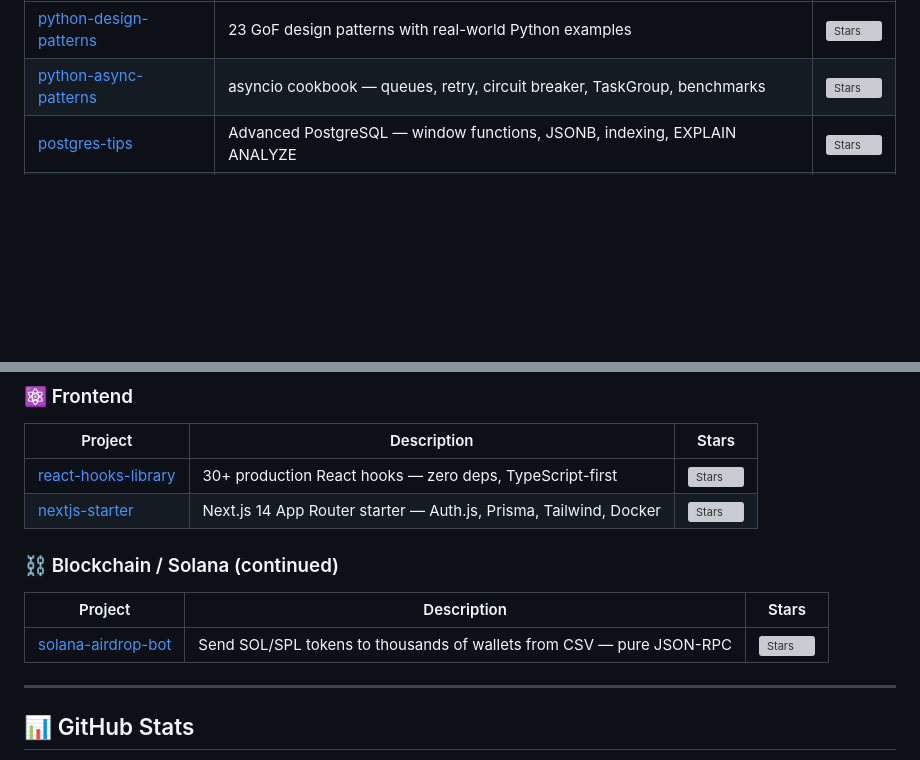
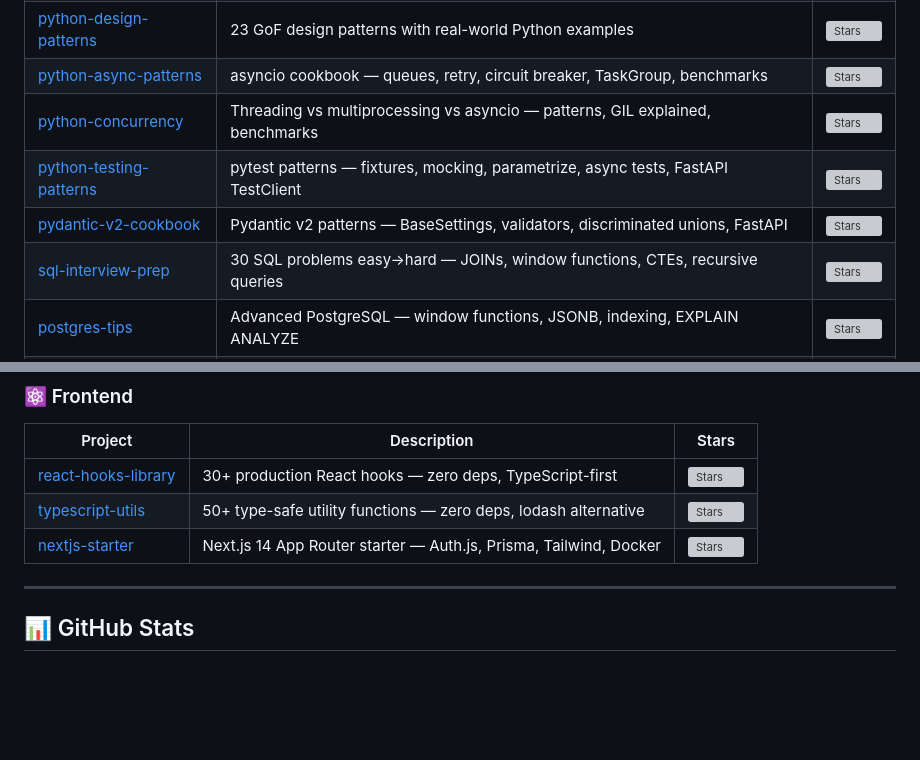
Before and after one commit to bhupendra05/bhupendra05, a Markdown page: README.md, 2 parts joined by grey strips. Drawn GitHub-style; blank space fills up the shorter version; grey boxes are pictures that could not be loaded.

```diff
--- a/README.md
+++ b/README.md
@@ -74,5 +85,9 @@ DevOps       →  Docker · Kubernetes · GCP · AWS · GitHub Actions
 | [python-design-patterns](https://github.com/bhupendra05/python-design-patterns) | 23 GoF design patterns with real-world Python examples | [![Stars](https://img.shields.io/github/stars/bhupendra05/python-design-patterns?style=flat)](https://github.com/bhupendra05/python-design-patterns) |
 | [python-async-patterns](https://github.com/bhupendra05/python-async-patterns) | asyncio cookbook — queues, retry, circuit breaker, TaskGroup, benchmarks | [![Stars](https://img.shields.io/github/stars/bhupendra05/python-async-patterns?style=flat)](https://github.com/bhupendra05/python-async-patterns) |
+| [python-concurrency](https://github.com/bhupendra05/python-concurrency) | Threading vs multiprocessing vs asyncio — patterns, GIL explained, benchmarks | [![Stars](https://img.shields.io/github/stars/bhupendra05/python-concurrency?style=flat)](https://github.com/bhupendra05/python-concurrency) |
+| [python-testing-patterns](https://github.com/bhupendra05/python-testing-patterns) | pytest patterns — fixtures, mocking, parametrize, async tests, FastAPI TestClient | [![Stars](https://img.shields.io/github/stars/bhupendra05/python-testing-patterns?style=flat)](https://github.com/bhupendra05/python-testing-patterns) |
+| [pydantic-v2-cookbook](https://github.com/bhupendra05/pydantic-v2-cookbook) | Pydantic v2 patterns — BaseSettings, validators, discriminated unions, FastAPI | [![Stars](https://img.shields.io/github/stars/bhupendra05/pydantic-v2-cookbook?style=flat)](https://github.com/bhupendra05/pydantic-v2-cookbook) |
+| [sql-interview-prep](https://github.com/bhupendra05/sql-interview-prep) | 30 SQL problems easy→hard — JOINs, window functions, CTEs, recursive queries | [![Stars](https://img.shields.io/github/stars/bhupendra05/sql-interview-prep?style=flat)](https://github.com/bhupendra05/sql-interview-prep) |
 | [postgres-tips](https://github.com/bhupendra05/postgres-tips) | Advanced PostgreSQL — window functions, JSONB, indexing, EXPLAIN ANALYZE | [![Stars](https://img.shields.io/github/stars/bhupendra05/postgres-tips?style=flat)](https://github.com/bhupendra05/postgres-tips) |
 | [openai-cookbook](https://github.com/bhupendra05/openai-cookbook) | Advanced OpenAI API — function calling, streaming, structured outputs, embeddings | [![Stars](https://img.shields.io/github/stars/bhupendra05/openai-cookbook?style=flat)](https://github.com/bhupendra05/openai-cookbook) |
 | [langchain-examples](https://github.com/bhupendra05/langchain-examples) | 20+ runnable LangChain examples — RAG, agents, chains, output parsers | [![Stars](https://img.shields.io/github/stars/bhupendra05/langchain-examples?style=flat)](https://github.com/bhupendra05/langchain-examples) |
@@ -89,13 +104,8 @@ DevOps       →  Docker · Kubernetes · GCP · AWS · GitHub Actions
 | Project | Description | Stars |
 |---------|-------------|-------|
 | [react-hooks-library](https://github.com/bhupendra05/react-hooks-library) | 30+ production React hooks — zero deps, TypeScript-first | [![Stars](https://img.shields.io/github/stars/bhupendra05/react-hooks-library?style=flat)](https://github.com/bhupendra05/react-hooks-library) |
+| [typescript-utils](https://github.com/bhupendra05/typescript-utils) | 50+ type-safe utility functions — zero deps, lodash alternative | [![Stars](https://img.shields.io/github/stars/bhupendra05/typescript-utils?style=flat)](https://github.com/bhupendra05/typescript-utils) |
 | [nextjs-starter](https://github.com/bhupendra05/nextjs-starter) | Next.js 14 App Router starter — Auth.js, Prisma, Tailwind, Docker | [![Stars](https://img.shields.io/github/stars/bhupendra05/nextjs-starter?style=flat)](https://github.com/bhupendra05/nextjs-starter) |
-
-### ⛓️ Blockchain / Solana (continued)
-
-| Project | Description | Stars |
-|---------|-------------|-------|
-| [solana-airdrop-bot](https://github.com/bhupendra05/solana-airdrop-bot) | Send SOL/SPL tokens to thousands of wallets from CSV — pure JSON-RPC | [![Stars](https://img.shields.io/github/stars/bhupendra05/solana-airdrop-bot?style=flat)](https://github.com/bhupendra05/solana-airdrop-bot) |
 
 ---
 
```
Also changed, not shown: other parts of README.md (+23 -12 lines).
